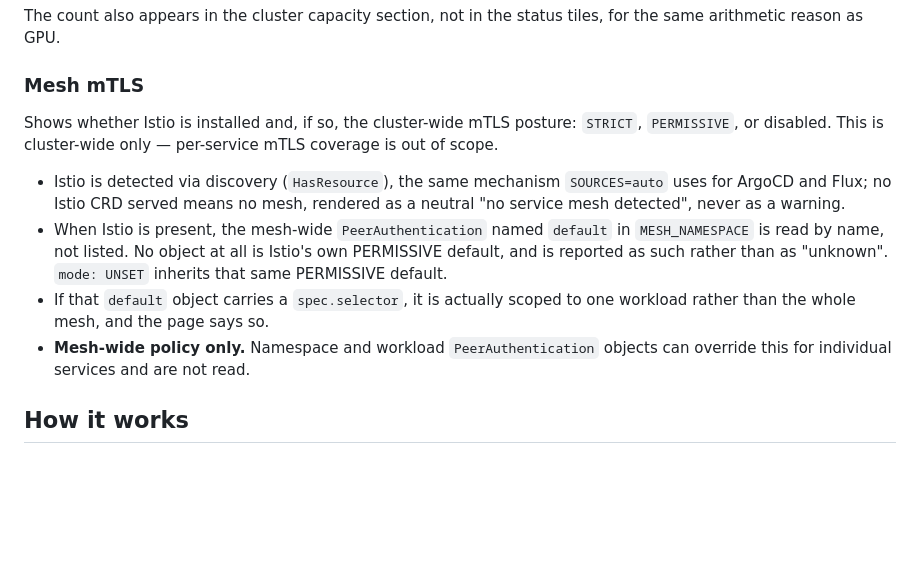
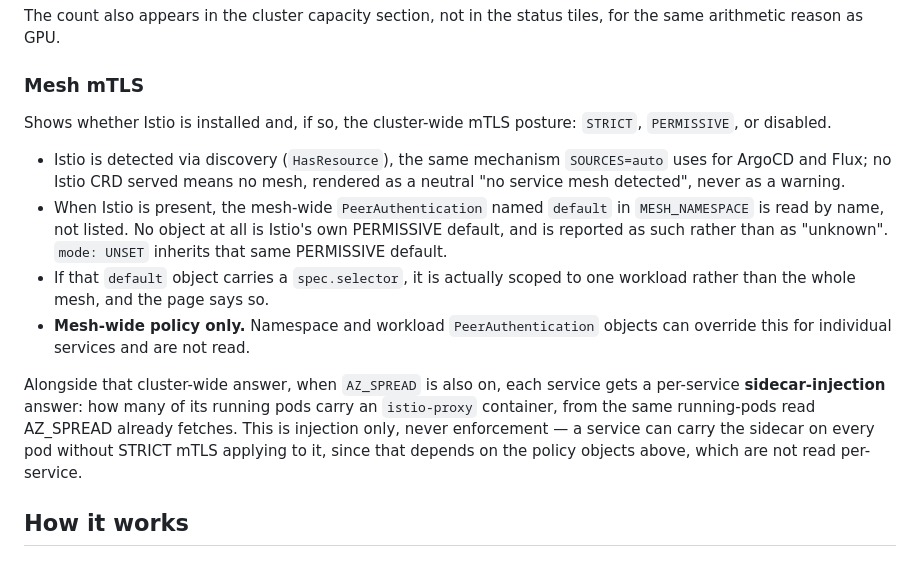
Before and after one commit to ntmggr/k8s-status, a Markdown page: README.md, the part around the change. GitHub-like rendering; blank space fills up the shorter version.

Commit message:
docs: correct Mesh mTLS section for per-service sidecar coverage
Signed-off-by: ntmggr <ntmggr@users.noreply.github.com>

```diff
--- a/README.md
+++ b/README.md
@@ -799,8 +799,7 @@ same arithmetic reason as GPU.
 ### Mesh mTLS
 
 Shows whether Istio is installed and, if so, the cluster-wide mTLS posture: `STRICT`,
-`PERMISSIVE`, or disabled. This is cluster-wide only — per-service mTLS coverage is out
-of scope.
+`PERMISSIVE`, or disabled.
 
 - Istio is detected via discovery (`HasResource`), the same mechanism `SOURCES=auto`
   uses for ArgoCD and Flux; no Istio CRD served means no mesh, rendered as a neutral
@@ -813,6 +812,13 @@ of scope.
   workload rather than the whole mesh, and the page says so.
 - **Mesh-wide policy only.** Namespace and workload `PeerAuthentication` objects can
   override this for individual services and are not read.
+
+Alongside that cluster-wide answer, when `AZ_SPREAD` is also on, each service gets a
+per-service **sidecar-injection** answer: how many of its running pods carry an
+`istio-proxy` container, from the same running-pods read AZ_SPREAD already fetches. This
+is injection only, never enforcement — a service can carry the sidecar on every pod
+without STRICT mTLS applying to it, since that depends on the policy objects above,
+which are not read per-service.
 
 ## How it works
 
```
